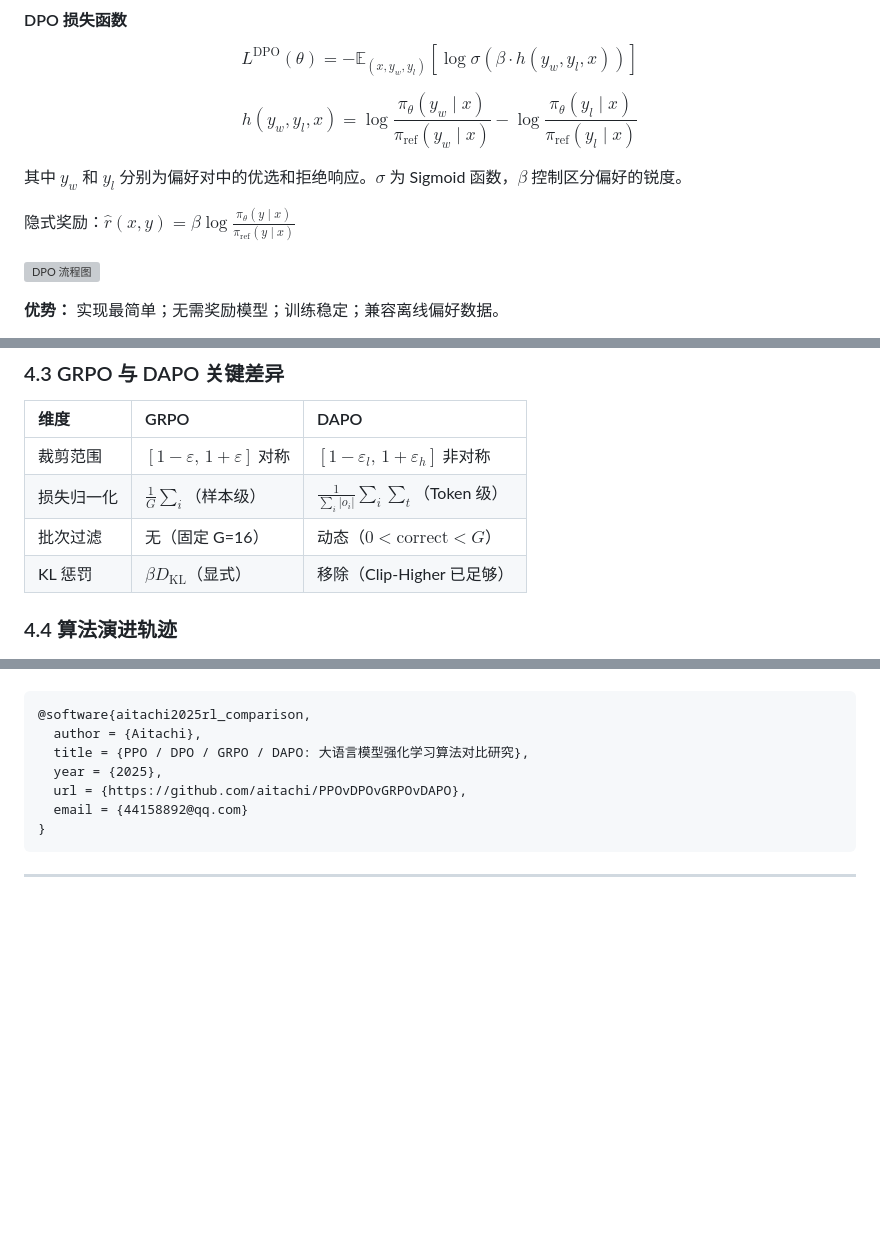
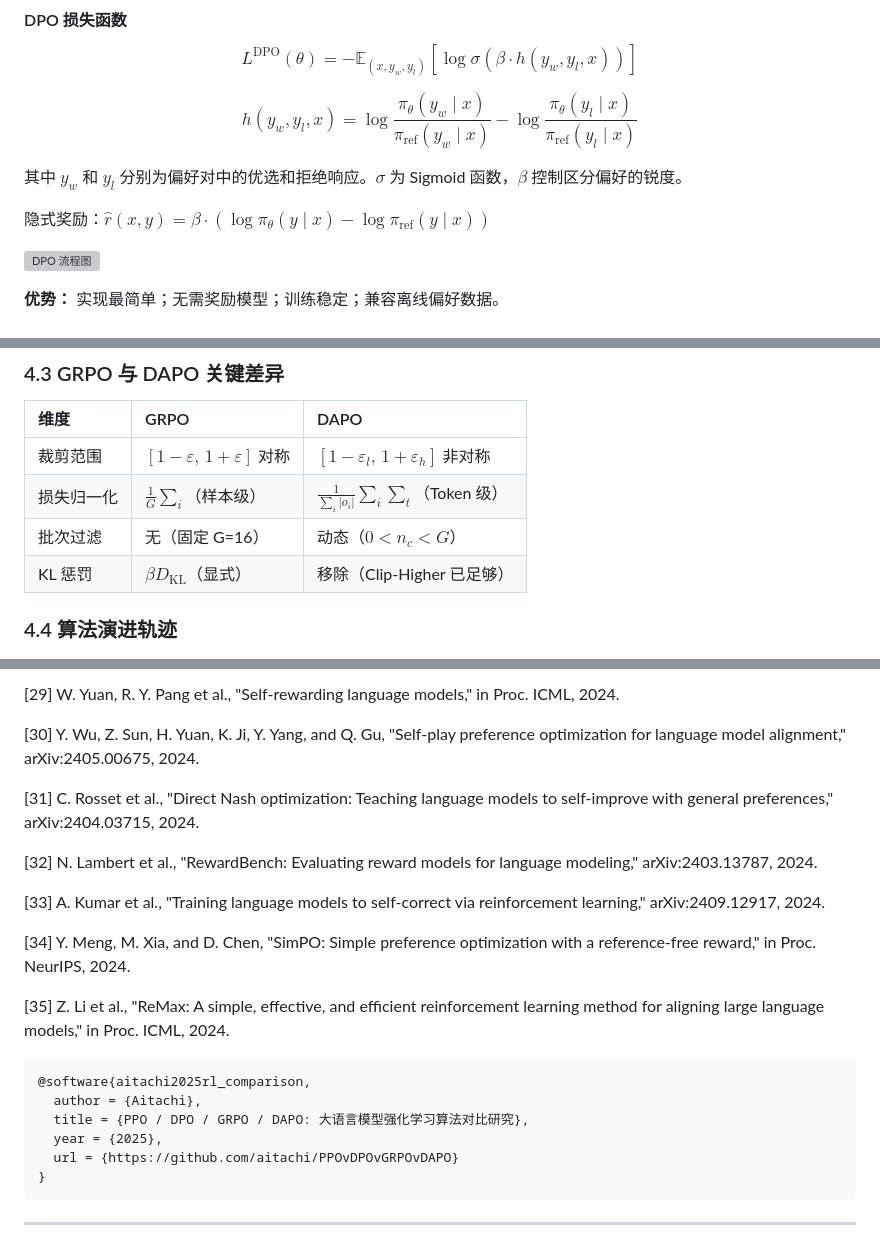
Before and after one commit to aitachi/deepseek_r1_qwen2-1.5b, a Markdown page: README_CN.md, 3 parts joined by grey strips. Rendered like a GitHub page; blank space fills up the shorter version; grey boxes are pictures that could not be loaded.

````diff
--- a/README_CN.md
+++ b/README_CN.md
@@ -170,7 +170,7 @@ $$h(y_w,y_l,x) = \log\frac{\pi_\theta(y_w \mid x)}{\pi_{\mathrm{ref}}(y_w \mid x
 
 其中 $y_w$ 和 $y_l$ 分别为偏好对中的优选和拒绝响应。$\sigma$ 为 Sigmoid 函数，$\beta$ 控制区分偏好的锐度。
 
-隐式奖励：$\hat{r}(x,y) = \beta\log\frac{\pi_\theta(y \mid x)}{\pi_{\mathrm{ref}}(y \mid x)}$
+隐式奖励：$\hat{r}(x,y) = \beta \cdot \left(\log \pi_\theta(y \mid x) - \log \pi_{\mathrm{ref}}(y \mid x)\right)$
 
 ![DPO 流程图](docs/figures/dpo_flowchart.svg)
 
@@ -286,7 +286,7 @@ $$R_{\mathrm{length}}(y) = \begin{cases} 0 & \lvert y\rvert \leq L_{\max} - L_{\
 |:---|:---|:---|
 | 裁剪范围 | $[1-\varepsilon,\, 1+\varepsilon]$ 对称 | $[1-\varepsilon_l,\, 1+\varepsilon_h]$ 非对称 |
 | 损失归一化 | $\frac{1}{G}\sum_i$（样本级） | $\frac{1}{\sum_i \lvert o_i\rvert}\sum_i\sum_t$（Token 级） |
-| 批次过滤 | 无（固定 G=16） | 动态（$0 < \mathrm{correct} < G$） |
+| 批次过滤 | 无（固定 G=16） | 动态（$0 < n_c < G$） |
 | KL 惩罚 | $\beta D_{\mathrm{KL}}$（显式） | 移除（Clip-Higher 已足够） |
 
 ### 4.4 算法演进轨迹
@@ -462,11 +506,23 @@ cd docs && python generate_all_figures.py
+[29] W. Yuan, R. Y. Pang et al., "Self-rewarding language models," in Proc. ICML, 2024.
+
+[30] Y. Wu, Z. Sun, H. Yuan, K. Ji, Y. Yang, and Q. Gu, "Self-play preference optimization for language model alignment," arXiv:2405.00675, 2024.
+
+[31] C. Rosset et al., "Direct Nash optimization: Teaching language models to self-improve with general preferences," arXiv:2404.03715, 2024.
+
+[32] N. Lambert et al., "RewardBench: Evaluating reward models for language modeling," arXiv:2403.13787, 2024.
+
+[33] A. Kumar et al., "Training language models to self-correct via reinforcement learning," arXiv:2409.12917, 2024.
+
+[34] Y. Meng, M. Xia, and D. Chen, "SimPO: Simple preference optimization with a reference-free reward," in Proc. NeurIPS, 2024.
+
+[35] Z. Li et al., "ReMax: A simple, effective, and efficient reinforcement learning method for aligning large language models," in Proc. ICML, 2024.
 
 ```bibtex
 @software{aitachi2025rl_comparison,
   author = {Aitachi},
   title = {PPO / DPO / GRPO / DAPO: 大语言模型强化学习算法对比研究},
   year = {2025},
-  url = {https://github.com/aitachi/PPOvDPOvGRPOvDAPO},
-  email = {44158892@qq.com}
+  url = {https://github.com/aitachi/PPOvDPOvGRPOvDAPO}
 }
 ```
 
````
Also changed, not shown: other parts of README_CN.md (+58 -14 lines), README.md (+76 -22 lines), README_JA.md (+1 -1 lines).
